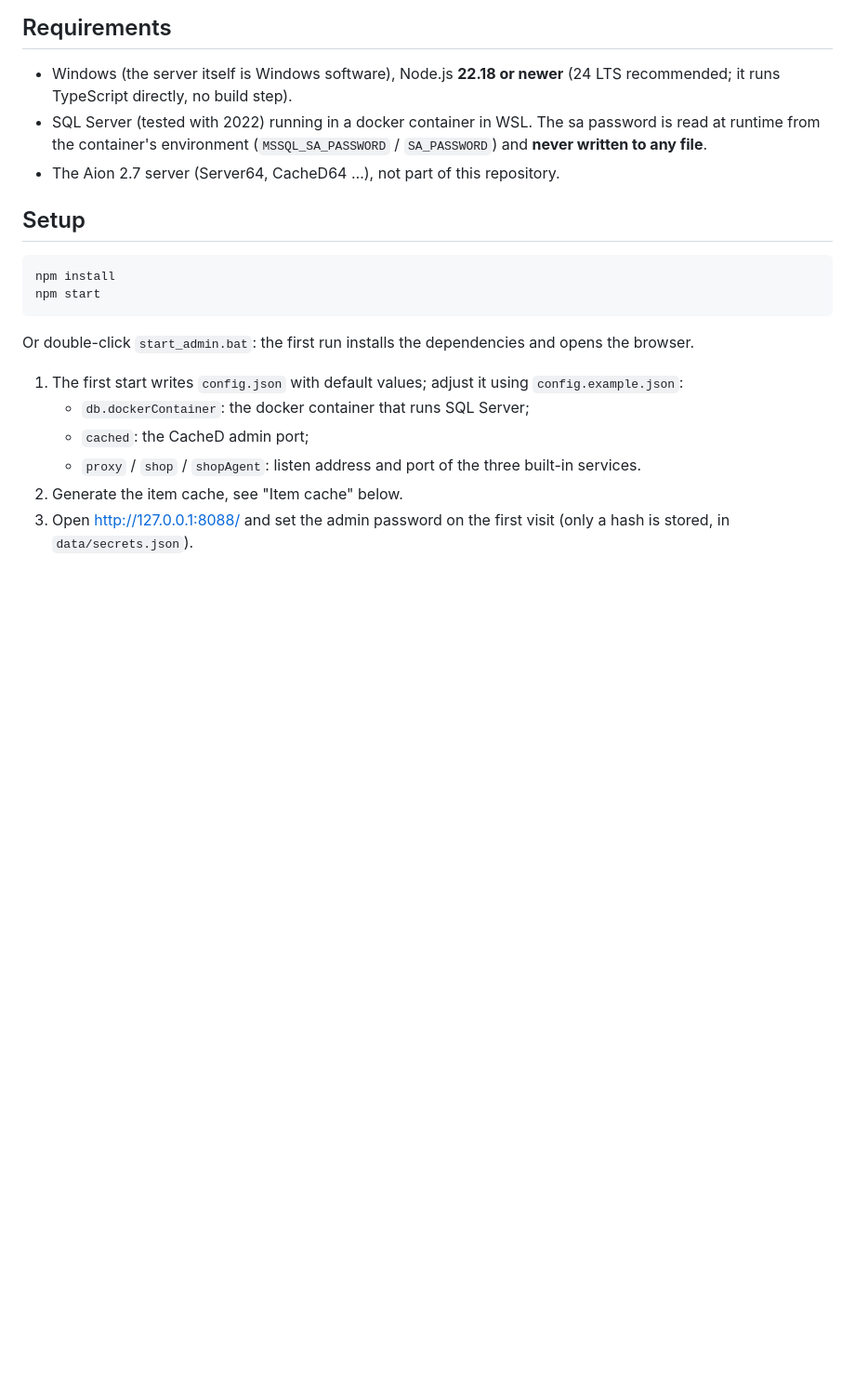
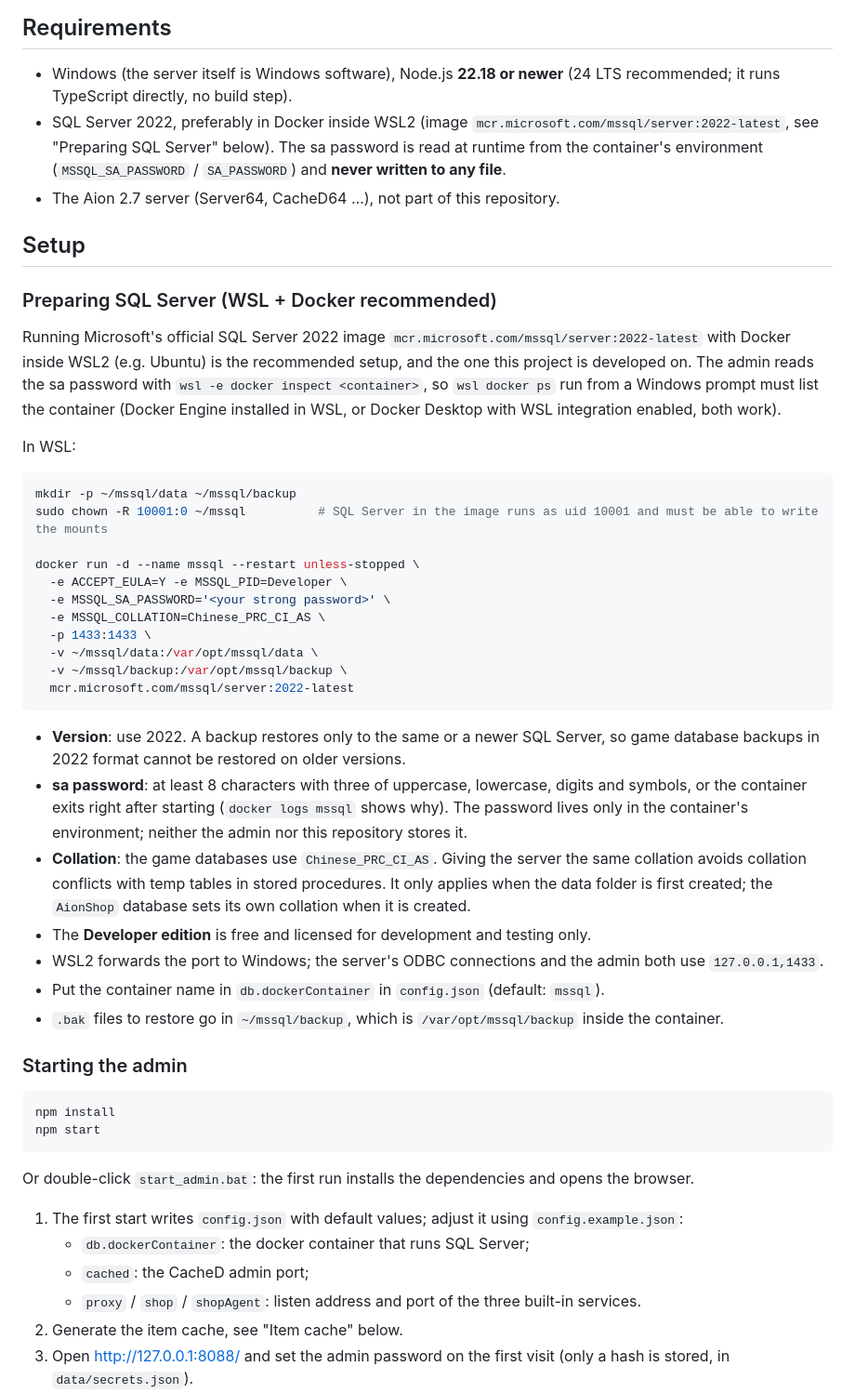
Before and after one commit to yung9b-rgb/aionWeb, a Markdown page: README.en.md, the part around the change. Shown at 93% size. Drawn GitHub-style; blank space fills up the shorter version.

````diff
--- a/README.en.md
+++ b/README.en.md
@@ -66,10 +66,40 @@ game client ──► (GM command proxy 7779) ──► main server Server64 ─
 ## Requirements
 
 - Windows (the server itself is Windows software), Node.js **22.18 or newer** (24 LTS recommended; it runs TypeScript directly, no build step).
-- SQL Server (tested with 2022) running in a docker container in WSL. The sa password is read at runtime from the container's environment (`MSSQL_SA_PASSWORD` / `SA_PASSWORD`) and **never written to any file**.
+- SQL Server 2022, preferably in Docker inside WSL2 (image `mcr.microsoft.com/mssql/server:2022-latest`, see "Preparing SQL Server" below). The sa password is read at runtime from the container's environment (`MSSQL_SA_PASSWORD` / `SA_PASSWORD`) and **never written to any file**.
 - The Aion 2.7 server (Server64, CacheD64 …), not part of this repository.
 
 ## Setup
+
+### Preparing SQL Server (WSL + Docker recommended)
+
+Running Microsoft's official SQL Server 2022 image `mcr.microsoft.com/mssql/server:2022-latest` with Docker inside WSL2 (e.g. Ubuntu) is the recommended setup, and the one this project is developed on. The admin reads the sa password with `wsl -e docker inspect <container>`, so `wsl docker ps` run from a Windows prompt must list the container (Docker Engine installed in WSL, or Docker Desktop with WSL integration enabled, both work).
+
+In WSL:
+
+```bash
+mkdir -p ~/mssql/data ~/mssql/backup
+sudo chown -R 10001:0 ~/mssql          # SQL Server in the image runs as uid 10001 and must be able to write the mounts
+
+docker run -d --name mssql --restart unless-stopped \
+  -e ACCEPT_EULA=Y -e MSSQL_PID=Developer \
+  -e MSSQL_SA_PASSWORD='<your strong password>' \
+  -e MSSQL_COLLATION=Chinese_PRC_CI_AS \
+  -p 1433:1433 \
+  -v ~/mssql/data:/var/opt/mssql/data \
+  -v ~/mssql/backup:/var/opt/mssql/backup \
+  mcr.microsoft.com/mssql/server:2022-latest
+```
+
+- **Version**: use 2022. A backup restores only to the same or a newer SQL Server, so game database backups in 2022 format cannot be restored on older versions.
+- **sa password**: at least 8 characters with three of uppercase, lowercase, digits and symbols, or the container exits right after starting (`docker logs mssql` shows why). The password lives only in the container's environment; neither the admin nor this repository stores it.
+- **Collation**: the game databases use `Chinese_PRC_CI_AS`. Giving the server the same collation avoids collation conflicts with temp tables in stored procedures. It only applies when the data folder is first created; the `AionShop` database sets its own collation when it is created.
+- The **Developer edition** is free and licensed for development and testing only.
+- WSL2 forwards the port to Windows; the server's ODBC connections and the admin both use `127.0.0.1,1433`.
+- Put the container name in `db.dockerContainer` in `config.json` (default: `mssql`).
+- `.bak` files to restore go in `~/mssql/backup`, which is `/var/opt/mssql/backup` inside the container.
+
+### Starting the admin
 
 ```bash
 npm install
````
Also changed, not shown: README.md (+31 -1 lines).
